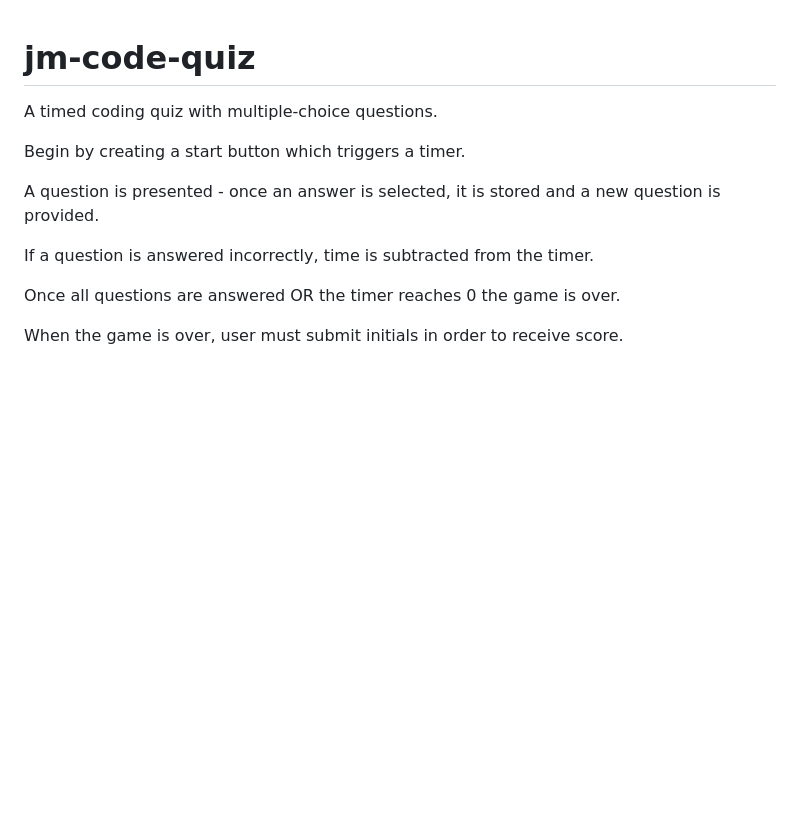
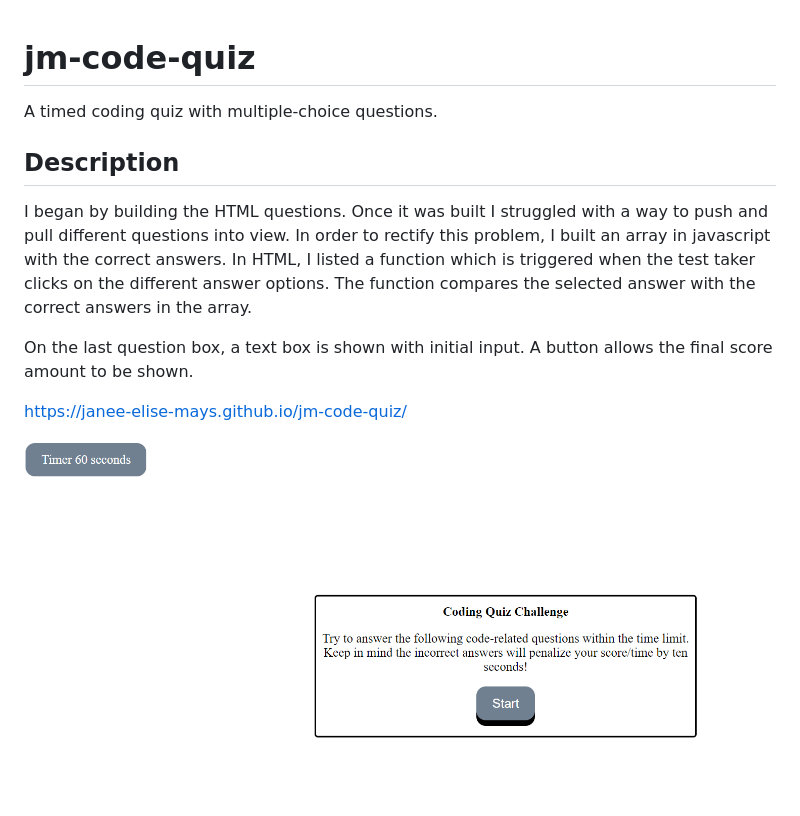
Before and after one commit to janee-elise-mays/jm-code-quiz, a Markdown page: README.md, the part around the change. GitHub-like rendering; pictures changed too: assets/images/coding-quiz-challenge.jpg (added); blank space fills up the shorter version.

Commit message:
added README file comments

```diff
--- a/README.md
+++ b/README.md
@@ -1,12 +1,13 @@
 # jm-code-quiz
+
 A timed coding quiz with multiple-choice questions.
 
-Begin by creating a start button which triggers a timer.
+## Description
 
-A question is presented - once an answer is selected, it is stored and a new question is provided.
+I began by building the HTML questions. Once it was built I struggled with a way to push and pull different questions into view. In order to rectify this problem, I built an array in javascript with the correct answers. In HTML, I listed a function which is triggered when the test taker clicks on the different answer options. The function compares the selected answer with the correct answers in the array.
 
-If a question is answered incorrectly, time is subtracted from the timer.
+On the last question box, a text box is shown with initial input. A button allows the final score amount to be shown.
 
-Once all questions are answered OR the timer reaches 0 the game is over.
+https://janee-elise-mays.github.io/jm-code-quiz/
 
-When the game is over, user must submit initials in order to receive score.
+![alt text](assets/images/coding-quiz-challenge.jpg)
```
Also changed, not shown: 3 other files.
